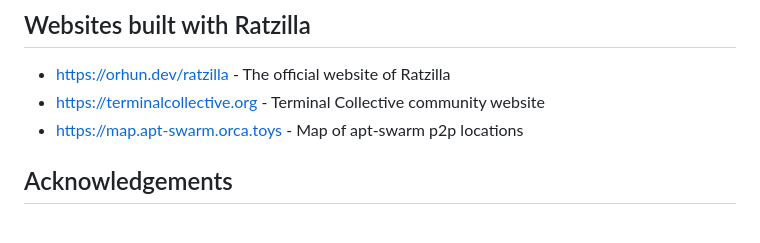
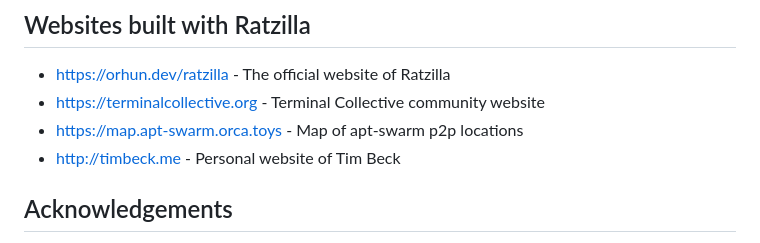
Before and after one commit to orhun/ratzilla, a Markdown page: README.md, the part around the change. Rendered like a GitHub page.

Commit message:
docs(readme): add Tim Beck's website (#44)

```diff
--- a/README.md
+++ b/README.md
@@ -158,6 +158,7 @@ Now go to [http://localhost:8080](http://localhost:8080) and enjoy TUIs in your
 - <https://orhun.dev/ratzilla> - The official website of Ratzilla
 - <https://terminalcollective.org> - Terminal Collective community website
 - <https://map.apt-swarm.orca.toys> - Map of apt-swarm p2p locations
+- <http://timbeck.me> - Personal website of Tim Beck
 
 ## Acknowledgements
 
```
